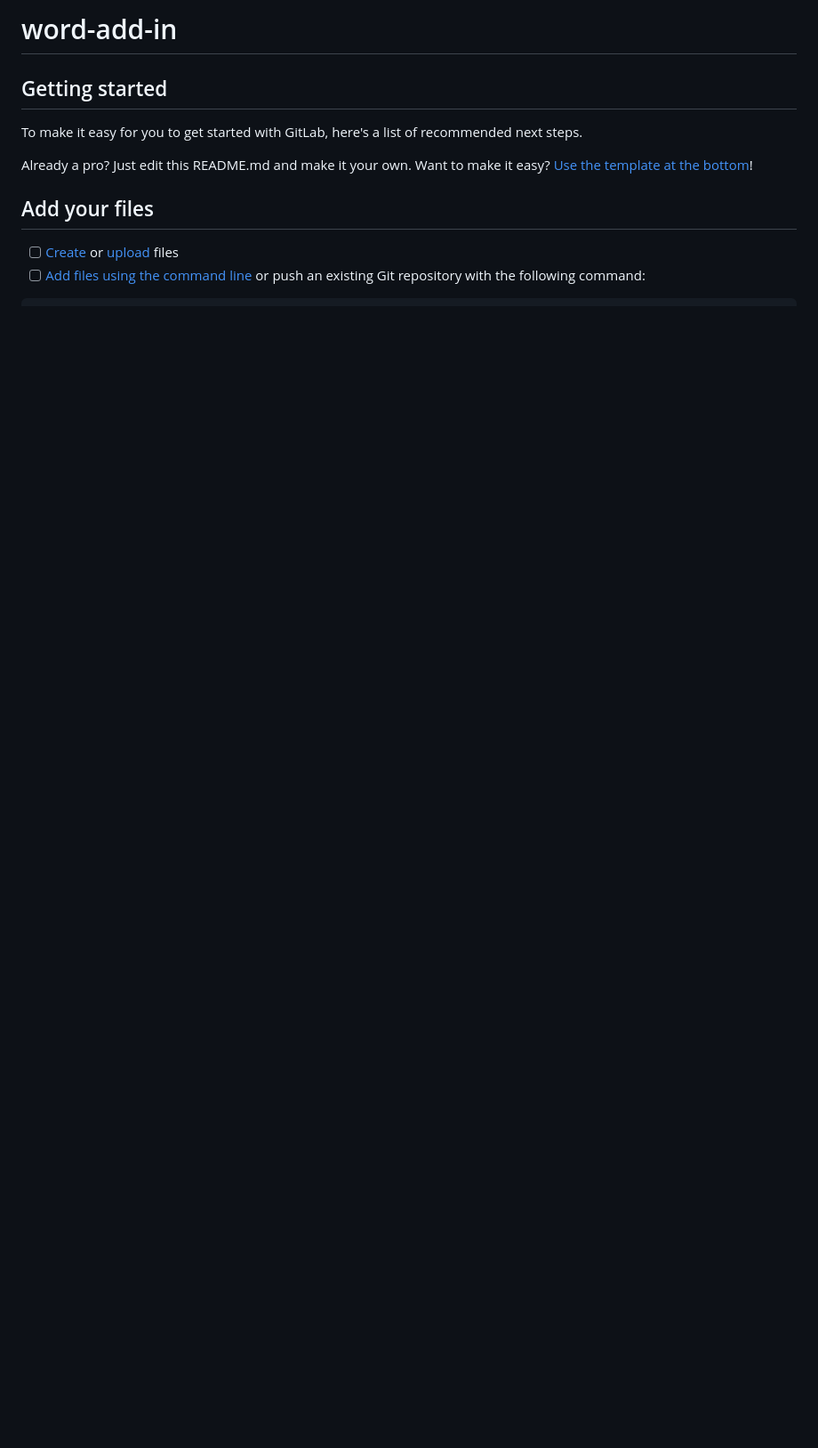
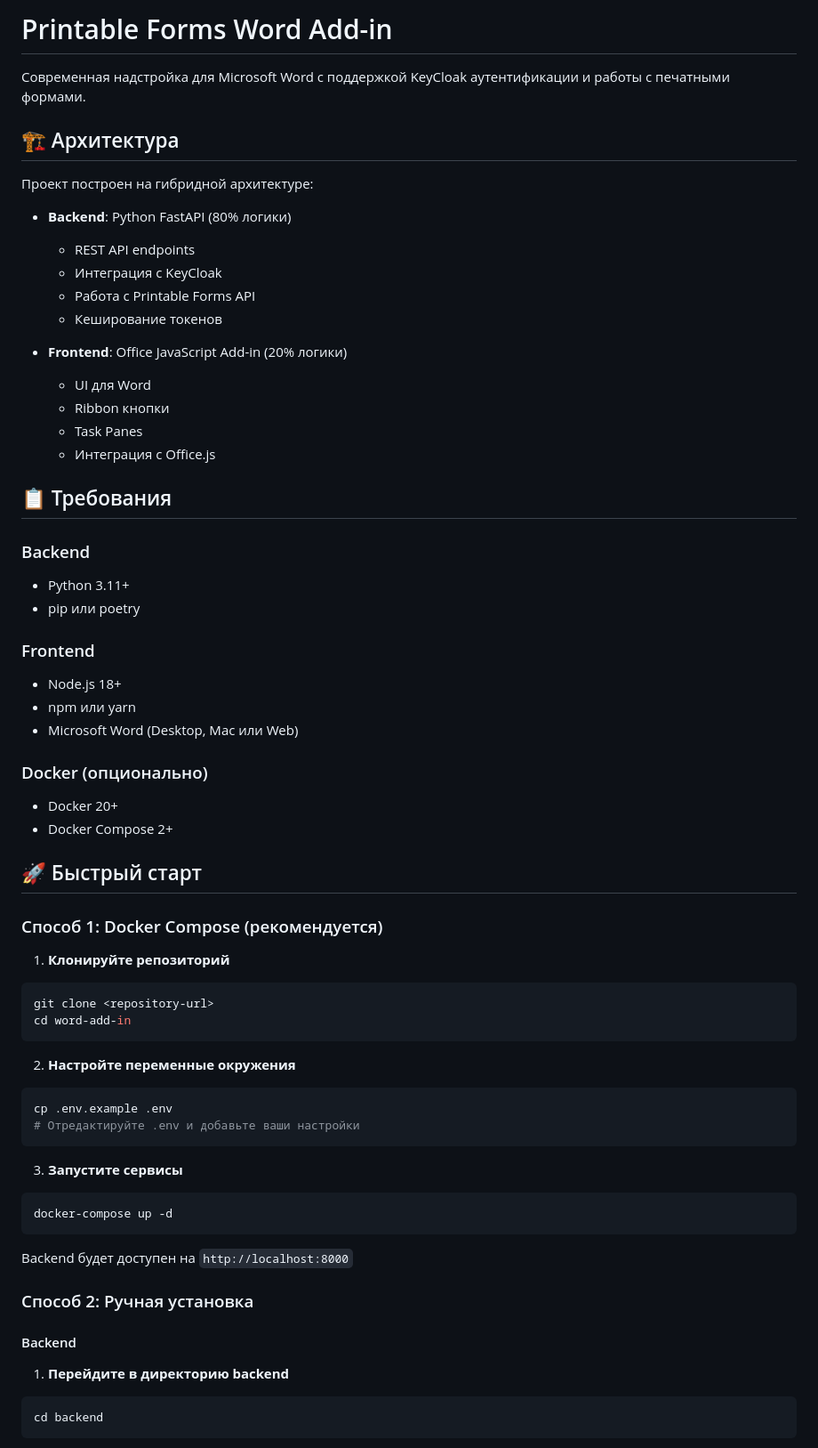
Before and after one commit to olzhas-ergali/word-add-in, a Markdown page: README.md, the part around one of its changes. Shown at 89% size. GitHub-like rendering; blank space fills up the shorter version.

````diff
--- a/README.md
+++ b/README.md
@@ -1,14 +1,67 @@
-# word-add-in
+# Printable Forms Word Add-in
 
+Современная надстройка для Microsoft Word с поддержкой KeyCloak аутентификации и работы с печатными формами.
 
+## 🏗️ Архитектура
 
-## Getting started
+Проект построен на гибридной архитектуре:
 
-To make it easy for you to get started with GitLab, here's a list of recommended next steps.
+- **Backend**: Python FastAPI (80% логики)
+  - REST API endpoints
+  - Интеграция с KeyCloak
+  - Работа с Printable Forms API
+  - Кеширование токенов
 
-Already a pro? Just edit this README.md and make it your own. Want to make it easy? [Use the template at the bottom](#editing-this-readme)!
+- **Frontend**: Office JavaScript Add-in (20% логики)
+  - UI для Word
+  - Ribbon кнопки
+  - Task Panes
+  - Интеграция с Office.js
 
-## Add your files
+## 📋 Требования
 
-- [ ] [Create](https://docs.gitlab.com/ee/user/project/repository/web_editor.html#create-a-file) or [upload](https://docs.gitlab.com/ee/user/project/repository/web_editor.html#upload-a-file) files
-- [ ] [Add files using the command line](https://docs.gitlab.com/ee/gitlab-basics/add-file.html#add-a-file-using-the-command-line) or push an existing Git repository with the following command:
+### Backend
+- Python 3.11+
+- pip или poetry
+
+### Frontend
+- Node.js 18+
+- npm или yarn
+- Microsoft Word (Desktop, Mac или Web)
+
+### Docker (опционально)
+- Docker 20+
+- Docker Compose 2+
+
+## 🚀 Быстрый старт
+
+### Способ 1: Docker Compose (рекомендуется)
+
+1. **Клонируйте репозиторий**
+```bash
+git clone <repository-url>
+cd word-add-in
+```
+
+2. **Настройте переменные окружения**
+```bash
+cp .env.example .env
+# Отредактируйте .env и добавьте ваши настройки
+```
+
+3. **Запустите сервисы**
+```bash
+docker-compose up -d
+```
+
+Backend будет доступен на `http://localhost:8000`
+
+### Способ 2: Ручная установка
+
+#### Backend
+
+1. **Перейдите в директорию backend**
+```bash
+cd backend
+```
+
````
Also changed, not shown: other parts of README.md (+274 -50 lines).
